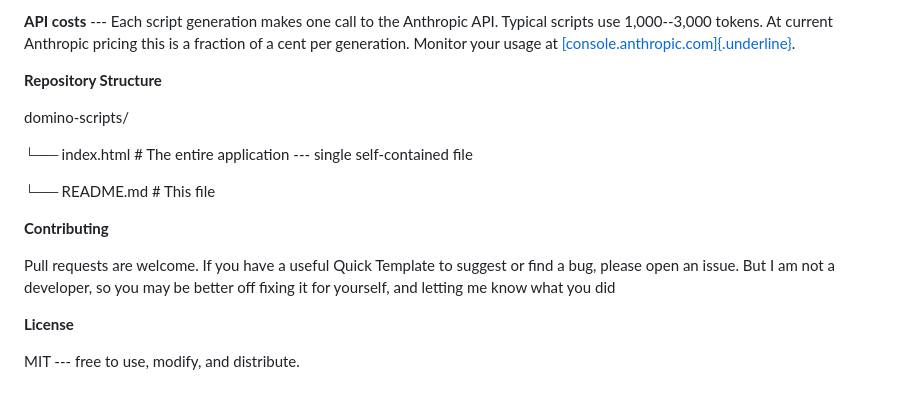
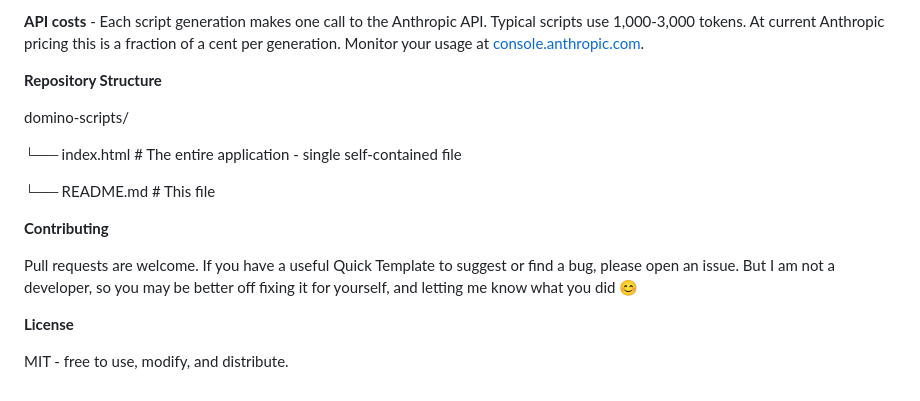
Before and after one commit to kbmsg/domino-scripts, a Markdown page: readme.md, the part around one of its changes. GitHub-like rendering.

```diff
--- a/readme.md
+++ b/readme.md
@@ -233,25 +135,18 @@ application.
 
-**API costs** --- Each script generation makes one call to the Anthropic
-API. Typical scripts use 1,000--3,000 tokens. At current Anthropic
-pricing this is a fraction of a cent per generation. Monitor your usage
-at
-[[console.anthropic.com]{.underline}](https://console.anthropic.com/).
+**API costs** - Each script generation makes one call to the Anthropic API. Typical scripts use 1,000-3,000 tokens. At current Anthropic pricing this is a fraction of a cent per generation. Monitor your usage at [console.anthropic.com](https://console.anthropic.com/).
 
 **Repository Structure**
 
 domino-scripts/
 
-└── index.html \# The entire application --- single self-contained file
+└── index.html # The entire application - single self-contained file
 
-└── README.md \# This file
+└── README.md # This file
 
 **Contributing**
 
-Pull requests are welcome. If you have a useful Quick Template to
-suggest or find a bug, please open an issue. But I am not a developer,
-so you may be better off fixing it for yourself, and letting me know
-what you did
+Pull requests are welcome. If you have a useful Quick Template to suggest or find a bug, please open an issue. But I am not a developer, so you may be better off fixing it for yourself, and letting me know what you did 😊
 
 **License**
 
-MIT --- free to use, modify, and distribute.
+MIT - free to use, modify, and distribute.
```
Also changed, not shown: other parts of readme.md (+62 -160 lines).
